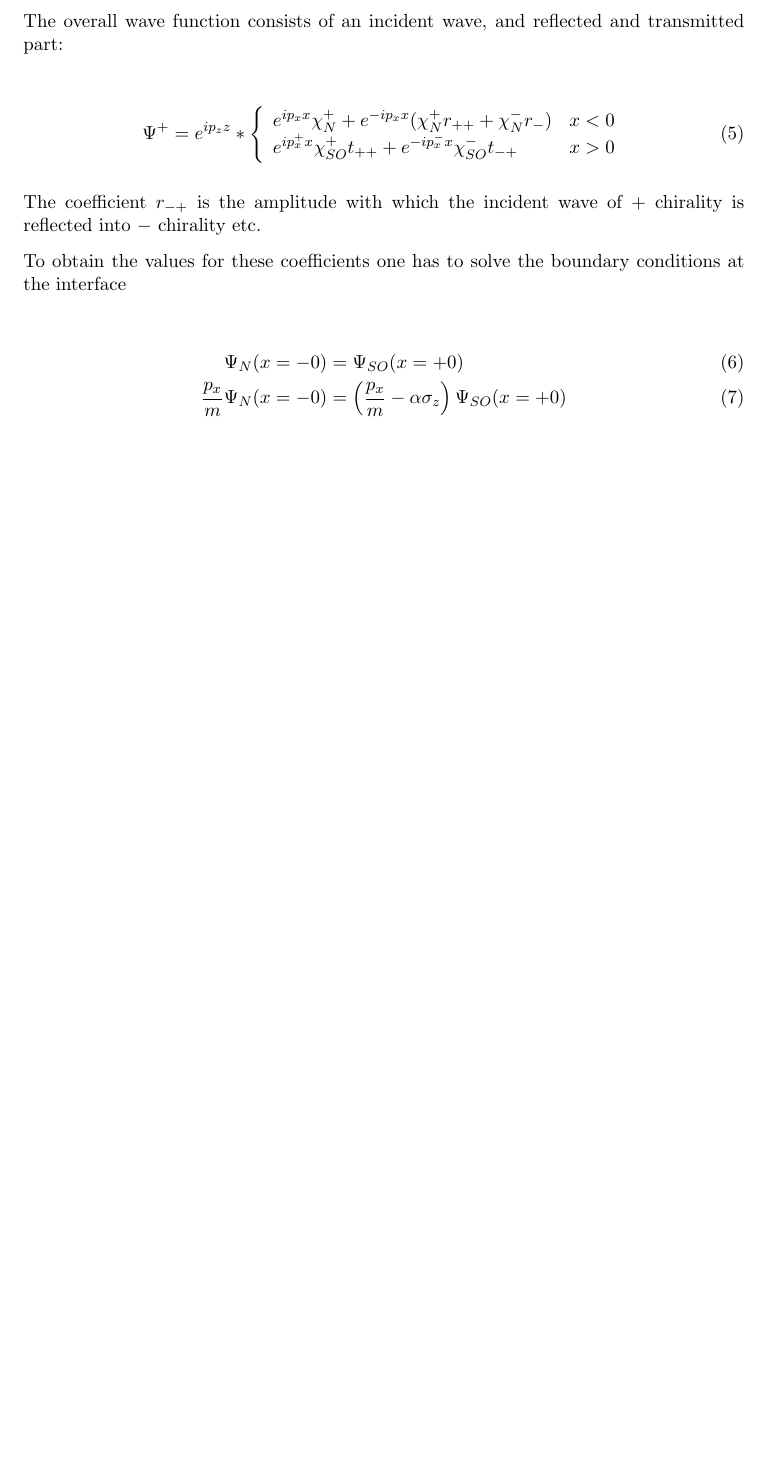
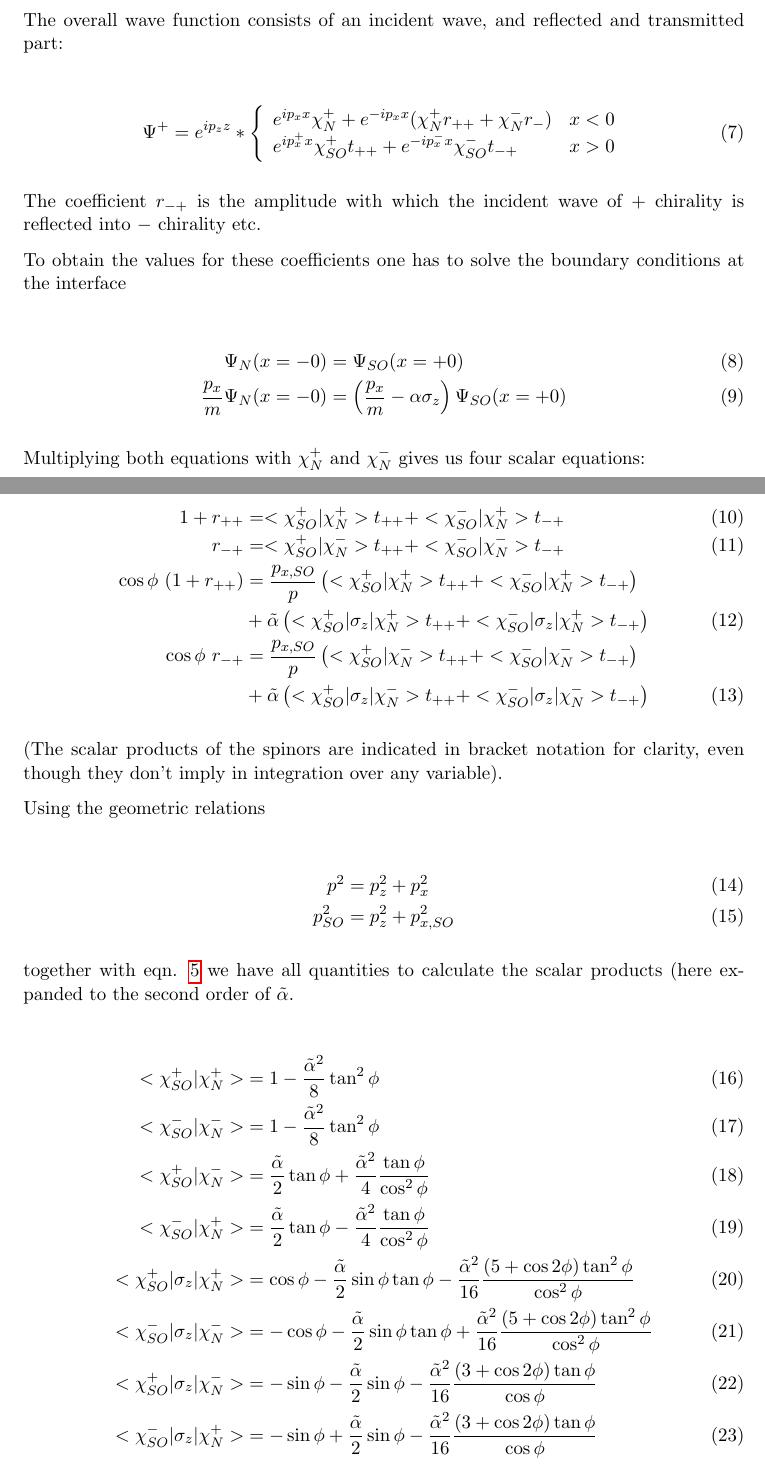
Before and after one commit to moritz/spinoptics, a LaTeX document (tex/khodas.tex): part of page 2 of 2 before the commit and two parts of pages 2 and 3 of 3 after it, the two joined at a grey line, cut so that both start at the same text, the shorter picture padded with empty space. Compiled offline with pdfLaTeX.

Commit message:
[tex] more hacking on khodas' paper
git-svn-id: svn://localhost/spinoptics/trunk@71 ac43315b-3e54-499a-a480-b11484f4b207

```diff
--- a/tex/khodas.tex
+++ b/tex/khodas.tex
@@ -20,6 +20,8 @@
 %\newcommand{\vec3}[3]{\ensuremath{\inp{\hspace{-.8ex}\begin{array}{r}#1\\#2\\#3\end{array}\hspace{-.4ex}}}}
 \newcommand{\entspr}{\ensuremath{\,\,\hat{=}\,\,}}%
 \newcommand{\dx}[1][x]{\ensuremath{\textnormal d #1}}
+
+\newcommand{\ta}{\tilde \alpha}
 
 % For stupid thinkos:
 \newcommand{\cross}{\times}
@@ -130,6 +138,58 @@ boundary conditions at the interface
                                         \Psi_{SO}(x = +0)
 \end{align}
 
+Multiplying both equations with $\chi_N^+$ and $\chi_N^-$ gives us
+four scalar equations:
+
+\begin{align}
+    1 + r_{++}  &= <\chi_{SO}^+|\chi_N^+> t_{++} + <\chi_{SO}^-|\chi_N^+> t_{-+}\\
+        r_{-+}  &= <\chi_{SO}^+|\chi_N^-> t_{++} + <\chi_{SO}^-|\chi_N^-> t_{-+}\\
+    \cos \phi \  (1 + r_{++})
+                &= \frac{p_{x,SO}}{p} \left(<\chi_{SO}^+|\chi_N^+> t_{++}
+                        + <\chi_{SO}^-|\chi_N^+> t_{-+} \right) \nonumber \\
+                &  + \ta \left(<\chi_{SO}^+|\sigma_z|\chi_N^+> t_{++}
+                        + <\chi_{SO}^-|\sigma_z|\chi_N^+> t_{-+} \right) \\
+    \cos \phi \  r_{-+}
+                &= \frac{p_{x,SO}}{p} \left(<\chi_{SO}^+|\chi_N^-> t_{++}
+                        + <\chi_{SO}^-|\chi_N^-> t_{-+} \right) \nonumber \\
+                &  + \ta \left(<\chi_{SO}^+|\sigma_z|\chi_N^-> t_{++}
+                        + <\chi_{SO}^-|\sigma_z|\chi_N^-> t_{-+} \right)
+\end{align}
+
+(The scalar products of the spinors are indicated in bracket notation
+for clarity, even though they don't imply in integration over any
+variable).
+
+Using the geometric relations
+
+\begin{align}
+    p^2         &= p_z^2 + p_x^2\\
+    p_{SO}^2    &= p_z^2 + p_{x,SO}^2
+\end{align}
+
+together with eqn. \ref{eq:pso} we have all quantities to calculate
+the scalar products (here expanded to the second order of $\ta$.
+
+\begin{align}
+    <\chi_{SO}^+|\chi_N^+> &= 1 - \frac{\ta^2}{8} \tan^2 \phi \\
+    <\chi_{SO}^-|\chi_N^-> &= 1 - \frac{\ta^2}{8} \tan^2 \phi\\
+    <\chi_{SO}^+|\chi_N^-> &= \frac{\ta}{2} \tan \phi
+            + \frac{\ta^2}{4} \frac{\tan \phi}{\cos^2\phi}\\
+    <\chi_{SO}^-|\chi_N^+> &= \frac{\ta}{2} \tan \phi
+            - \frac{\ta^2}{4} \frac{\tan \phi}{\cos^2\phi}\\
+    <\chi_{SO}^+|\sigma_z|\chi_N^+> &= \cos \phi
+            - \frac{\ta}{2} \sin \phi \tan \phi
+            - \frac{\ta^2}{16}\frac{(5 + \cos 2\phi)\tan^2 \phi}{\cos^2 \phi}\\
+    <\chi_{SO}^-|\sigma_z|\chi_N^-> &= -\cos \phi
+            - \frac{\ta}{2} \sin \phi \tan \phi
+            + \frac{\ta^2}{16}\frac{(5 + \cos 2\phi)\tan^2 \phi}{\cos^2 \phi}\\
+    <\chi_{SO}^+|\sigma_z|\chi_N^-> &= - \sin \phi
+            - \frac{\ta}{2} \sin \phi
+            - \frac{\ta^2}{16} \frac{(3 + \cos 2\phi)\tan \phi}{\cos \phi}\\
+    <\chi_{SO}^-|\sigma_z|\chi_N^+> &= - \sin \phi
+            + \frac{\ta}{2} \sin \phi
+            - \frac{\ta^2}{16} \frac{(3 + \cos 2\phi)\tan \phi}{\cos \phi}
+\end{align}
 
 \end{document}
 
```
Also changed, not shown: tex/khodas.tex (12 more changed lines).
